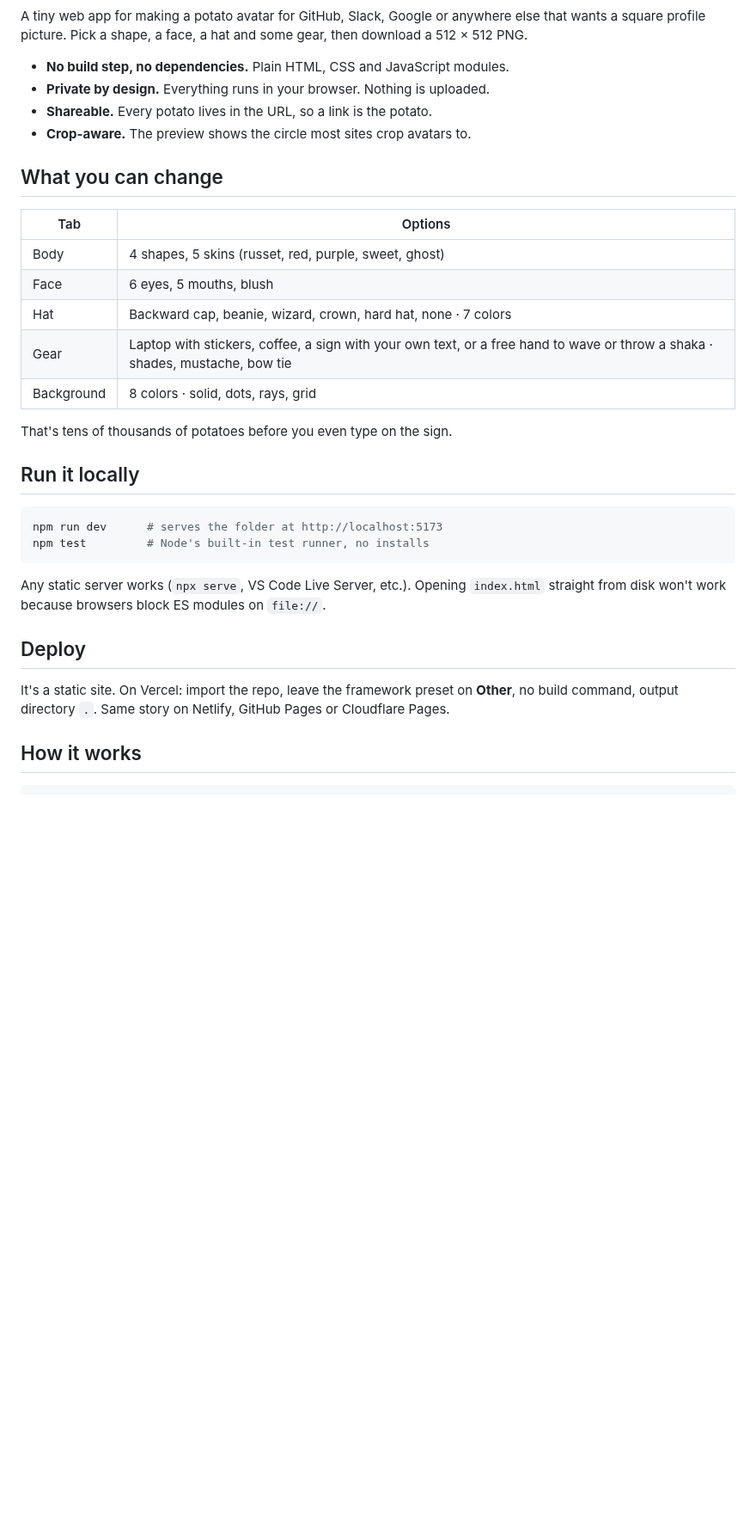
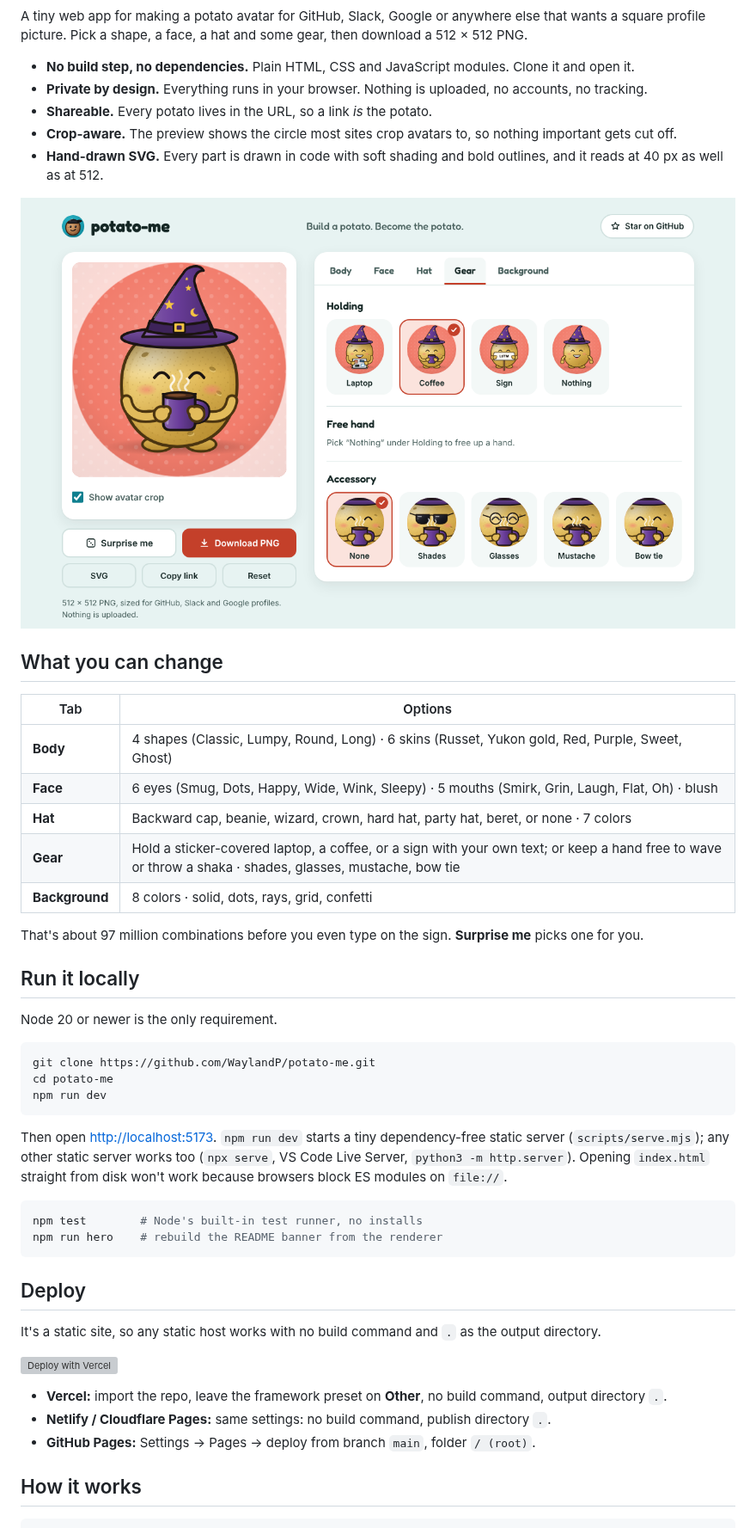
Before and after one commit to WaylandP/potato-me, a Markdown page: README.md, the part around one of its changes. Shown at 86% size. Rendered like a GitHub page; pictures changed too: docs/screenshot.png (added); blank space fills up the shorter version; grey boxes are pictures that could not be loaded.

````diff
--- a/README.md
+++ b/README.md
@@ -6,35 +12,52 @@
 
 A tiny web app for making a potato avatar for GitHub, Slack, Google or anywhere else that wants a square profile picture. Pick a shape, a face, a hat and some gear, then download a 512 × 512 PNG.
 
-- **No build step, no dependencies.** Plain HTML, CSS and JavaScript modules.
-- **Private by design.** Everything runs in your browser. Nothing is uploaded.
-- **Shareable.** Every potato lives in the URL, so a link is the potato.
-- **Crop-aware.** The preview shows the circle most sites crop avatars to.
+- **No build step, no dependencies.** Plain HTML, CSS and JavaScript modules. Clone it and open it.
+- **Private by design.** Everything runs in your browser. Nothing is uploaded, no accounts, no tracking.
+- **Shareable.** Every potato lives in the URL, so a link *is* the potato.
+- **Crop-aware.** The preview shows the circle most sites crop avatars to, so nothing important gets cut off.
+- **Hand-drawn SVG.** Every part is drawn in code with soft shading and bold outlines, and it reads at 40 px as well as at 512.
+
+<p align="center"><img src="docs/screenshot.png" alt="The potato-me editor: a live preview with the avatar crop circle on the left, and Body, Face, Hat, Gear and Background tabs on the right where every option is drawn as a mini potato" width="860"></p>
 
 ## What you can change
 
 | Tab | Options |
 | --- | --- |
-| Body | 4 shapes, 5 skins (russet, red, purple, sweet, ghost) |
-| Face | 6 eyes, 5 mouths, blush |
-| Hat | Backward cap, beanie, wizard, crown, hard hat, none · 7 colors |
-| Gear | Laptop with stickers, coffee, a sign with your own text, or a free hand to wave or throw a shaka · shades, mustache, bow tie |
-| Background | 8 colors · solid, dots, rays, grid |
+| **Body** | 4 shapes (Classic, Lumpy, Round, Long) · 6 skins (Russet, Yukon gold, Red, Purple, Sweet, Ghost) |
+| **Face** | 6 eyes (Smug, Dots, Happy, Wide, Wink, Sleepy) · 5 mouths (Smirk, Grin, Laugh, Flat, Oh) · blush |
+| **Hat** | Backward cap, beanie, wizard, crown, hard hat, party hat, beret, or none · 7 colors |
+| **Gear** | Hold a sticker-covered laptop, a coffee, or a sign with your own text; or keep a hand free to wave or throw a shaka · shades, glasses, mustache, bow tie |
+| **Background** | 8 colors · solid, dots, rays, grid, confetti |
 
-That's tens of thousands of potatoes before you even type on the sign.
+That's about 97 million combinations before you even type on the sign. **Surprise me** picks one for you.
 
 ## Run it locally
 
+Node 20 or newer is the only requirement.
+
 ```bash
-npm run dev      # serves the folder at http://localhost:5173
-npm test         # Node's built-in test runner, no installs
+git clone https://github.com/WaylandP/potato-me.git
+cd potato-me
+npm run dev
 ```
 
-Any static server works (`npx serve`, VS Code Live Server, etc.). Opening `index.html` straight from disk won't work because browsers block ES modules on `file://`.
+Then open <http://localhost:5173>. `npm run dev` starts a tiny dependency-free static server (`scripts/serve.mjs`); any other static server works too (`npx serve`, VS Code Live Server, `python3 -m http.server`). Opening `index.html` straight from disk won't work because browsers block ES modules on `file://`.
+
+```bash
+npm test        # Node's built-in test runner, no installs
+npm run hero    # rebuild the README banner from the renderer
+```
 
 ## Deploy
 
-It's a static site. On Vercel: import the repo, leave the framework preset on **Other**, no build command, output directory `.`. Same story on Netlify, GitHub Pages or Cloudflare Pages.
+It's a static site, so any static host works with no build command and `.` as the output directory.
+
+[![Deploy with Vercel](https://vercel.com/button)](https://vercel.com/new/clone?repository-url=https://github.com/WaylandP/potato-me)
+
+- **Vercel:** import the repo, leave the framework preset on **Other**, no build command, output directory `.`.
+- **Netlify / Cloudflare Pages:** same settings: no build command, publish directory `.`.
+- **GitHub Pages:** Settings → Pages → deploy from branch `main`, folder `/ (root)`.
 
 ## How it works
 
````
Also changed, not shown: other parts of README.md (+16 -7 lines), .github/ISSUE_TEMPLATE/bug_report.md (added, +18 -0 lines), .github/ISSUE_TEMPLATE/new_part.md (added, +18 -0 lines), .github/PULL_REQUEST_TEMPLATE.md (added, +11 -0 lines), CLAUDE.md (+13 -8 lines), CONTRIBUTING.md (added, +58 -0 lines), ROADMAP.md (+11 -6 lines), docs/og.png (added), 7 other files.
